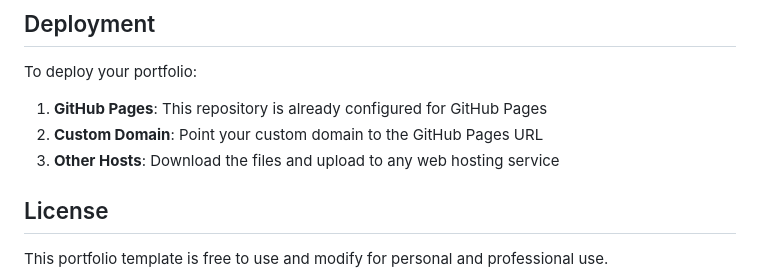
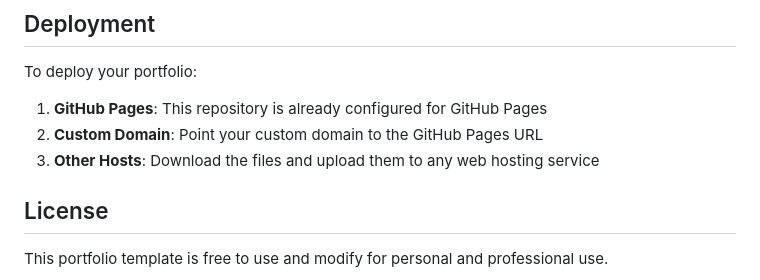
Before and after one commit to khannaankit102-lab/github.io, a Markdown page: README.md, the part around the change. GitHub-like rendering.

Commit message:
Update README for clarity on file uploads
Clarified instructions for uploading files to web hosting services.

```diff
--- a/README.md
+++ b/README.md
@@ -117,7 +117,7 @@ To deploy your portfolio:
 
 1. **GitHub Pages**: This repository is already configured for GitHub Pages
 2. **Custom Domain**: Point your custom domain to the GitHub Pages URL
-3. **Other Hosts**: Download the files and upload to any web hosting service
+3. **Other Hosts**: Download the files and upload them to any web hosting service
 
 ## License
 
```
